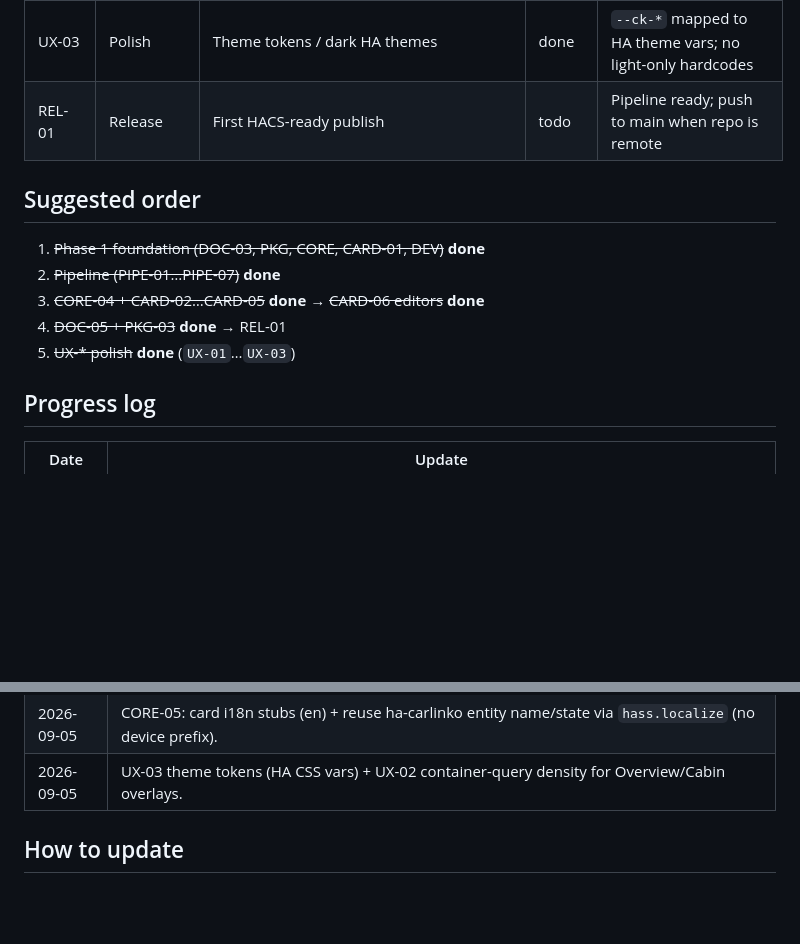
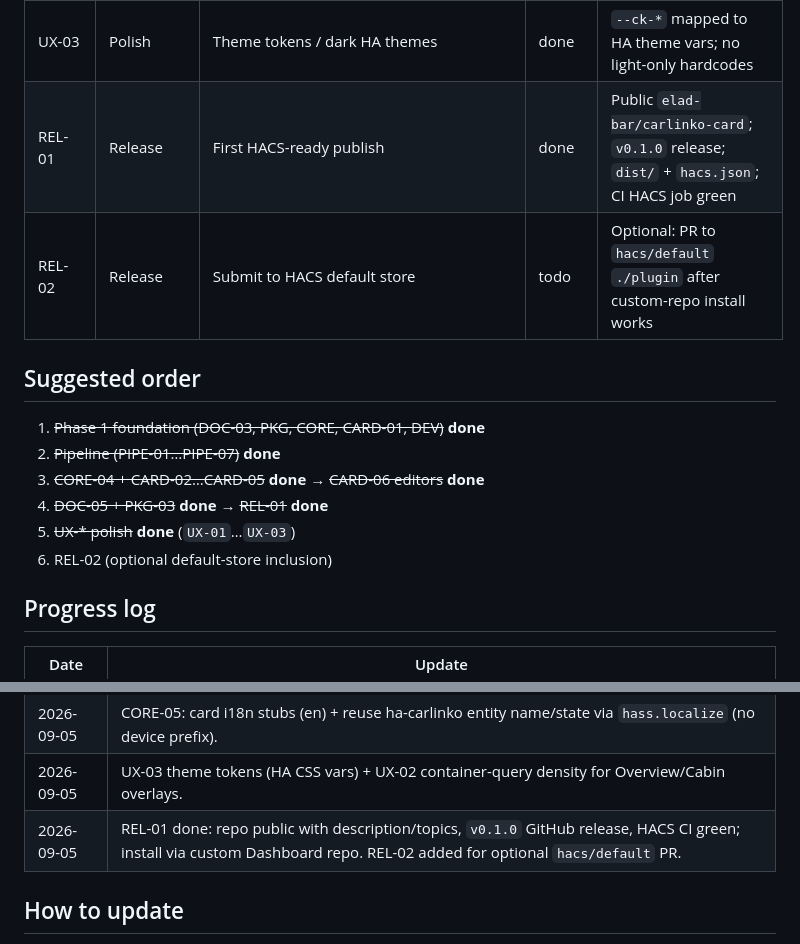
Before and after one commit to elad-bar/carlinko-card, a Markdown page: docs/TODO.md, 2 parts joined by grey strips. Rendered like a GitHub page; blank space fills up the shorter version.

Commit message:
Update TODO.md to reflect completion of REL-01 and add REL-02 for HACS submission. Document progress on HACS-ready publish and optional default store inclusion.

```diff
--- a/docs/TODO.md
+++ b/docs/TODO.md
@@ -41,15 +41,17 @@ Living backlog for CarLinko Cards. Update status as work progresses.
 | UX-01 | Polish | Align layout with mockup refinements | done | Overview: hotspot hero + visual vitals |
 | UX-02 | Polish | Mobile / responsive layout | done | Container queries ~360px; Overview/Cabin density |
 | UX-03 | Polish | Theme tokens / dark HA themes | done | `--ck-*` mapped to HA theme vars; no light-only hardcodes |
-| REL-01 | Release | First HACS-ready publish | todo | Pipeline ready; push to main when repo is remote |
+| REL-01 | Release | First HACS-ready publish | done | Public `elad-bar/carlinko-card`; `v0.1.0` release; `dist/` + `hacs.json`; CI HACS job green |
+| REL-02 | Release | Submit to HACS default store | todo | Optional: PR to `hacs/default` `./plugin` after custom-repo install works |
 
 ## Suggested order
 
 1. ~~Phase 1 foundation (DOC-03, PKG, CORE, CARD-01, DEV)~~ **done**
 2. ~~Pipeline (PIPE-01…PIPE-07)~~ **done**
 3. ~~CORE-04 + CARD-02…CARD-05~~ **done** → ~~CARD-06 editors~~ **done**
-4. ~~DOC-05 + PKG-03~~ **done** → REL-01
+4. ~~DOC-05 + PKG-03~~ **done** → ~~REL-01~~ **done**
 5. ~~UX-* polish~~ **done** (`UX-01`…`UX-03`)
+6. REL-02 (optional default-store inclusion)
 
 ## Progress log
 
@@ -74,6 +76,7 @@ Living backlog for CarLinko Cards. Update status as work progresses.
 | 2026-09-05 | Body/access controls (engine, lock, trunk, defog, charge stop) moved from Overview to Cabin map anchors. |
 | 2026-09-05 | CORE-05: card i18n stubs (en) + reuse ha-carlinko entity name/state via `hass.localize` (no device prefix). |
 | 2026-09-05 | UX-03 theme tokens (HA CSS vars) + UX-02 container-query density for Overview/Cabin overlays. |
+| 2026-09-05 | REL-01 done: repo public with description/topics, `v0.1.0` GitHub release, HACS CI green; install via custom Dashboard repo. REL-02 added for optional `hacs/default` PR. |
 
 ## How to update
 
```
